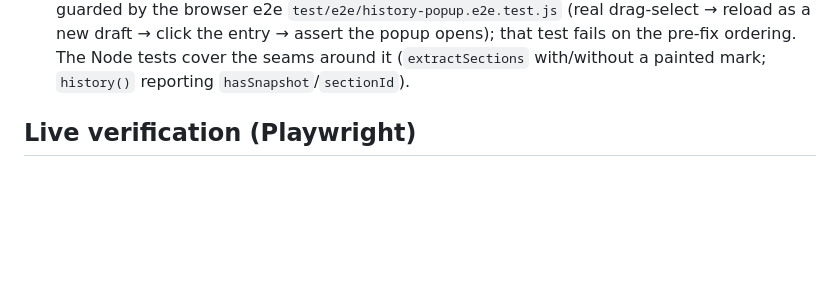
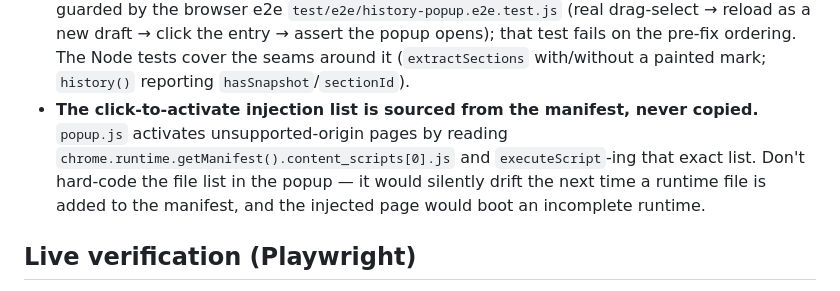
Before and after one commit to alekkowalczyk/noteback, a Markdown page: CLAUDE.md, the part around the change. Drawn GitHub-style; blank space fills up the shorter version.

```diff
--- a/CLAUDE.md
+++ b/CLAUDE.md
@@ -110,6 +110,12 @@ the code, that have already bitten us once.
   new draft → click the entry → assert the popup opens); that test fails on the
   pre-fix ordering. The Node tests cover the seams around it (`extractSections`
   with/without a painted mark; `history()` reporting `hasSnapshot`/`sectionId`).
+- **The click-to-activate injection list is sourced from the manifest, never
+  copied.** `popup.js` activates unsupported-origin pages by reading
+  `chrome.runtime.getManifest().content_scripts[0].js` and `executeScript`-ing
+  that exact list. Don't hard-code the file list in the popup — it would silently
+  drift the next time a runtime file is added to the manifest, and the injected
+  page would boot an incomplete runtime.
 
 ## Live verification (Playwright)
 
```
Also changed, not shown: CONTRACTS.md (+25 -0 lines).
